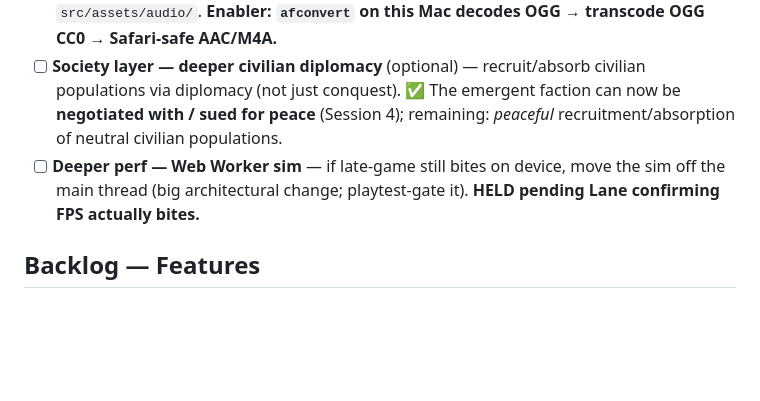
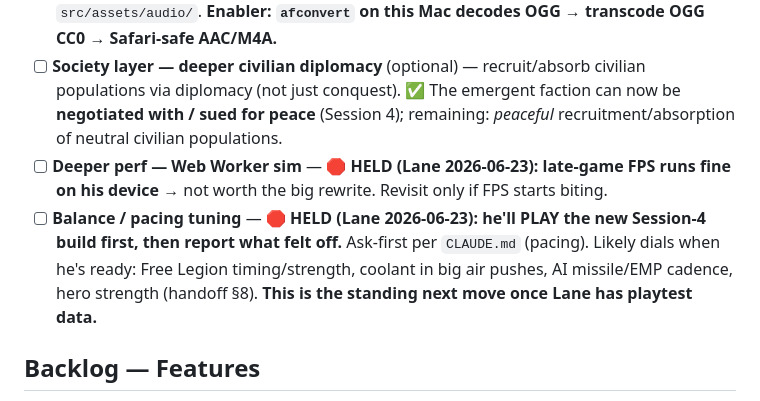
Before and after one commit to lradbill-ship-it/Nexus-Command, a Markdown page: docs/TODO.md, the part around the change. GitHub-like rendering; blank space fills up the shorter version.

```diff
--- a/docs/TODO.md
+++ b/docs/TODO.md
@@ -24,7 +24,8 @@ Last updated: **2026‑06‑23** (Session 4 in progress — Lane delegated "all
 ## ▶ Up next — top candidates (curate to 3–5; these go on the cards first)
 - [ ] **More CC0 audio (optional)** — real CC0 **explosions + nuke blast + victory jingle** ship; ✅ Session 4 added **explosion variety** (asset‑free randomized sub‑thump/crackle, `2af2e56`). Still open: real CC0 samples for **weapons/UI** + distinct explosion sample *variants* — both a **by‑ear curation task for Lane** (I can't judge sound). Swapping a sample = drop a file in `src/assets/audio/`. **Enabler: `afconvert` on this Mac decodes OGG → transcode OGG CC0 → Safari‑safe AAC/M4A.**
 - [ ] **Society layer — deeper civilian diplomacy** (optional) — recruit/absorb civilian populations via diplomacy (not just conquest). ✅ The emergent faction can now be **negotiated with / sued for peace** (Session 4); remaining: *peaceful* recruitment/absorption of neutral civilian populations.
-- [ ] **Deeper perf — Web Worker sim** — if late‑game still bites on device, move the sim off the main thread (big architectural change; playtest‑gate it). **HELD pending Lane confirming FPS actually bites.**
+- [ ] **Deeper perf — Web Worker sim** — 🛑 **HELD (Lane 2026‑06‑23): late‑game FPS runs fine on his device** → not worth the big rewrite. Revisit only if FPS starts biting.
+- [ ] **Balance / pacing tuning** — 🛑 **HELD (Lane 2026‑06‑23): he'll PLAY the new Session‑4 build first, then report what felt off.** Ask‑first per `CLAUDE.md` (pacing). Likely dials when he's ready: Free Legion timing/strength, coolant in big air pushes, AI missile/EMP cadence, hero strength (handoff §8). **This is the standing next move once Lane has playtest data.**
 
 ## Backlog — Features
 - [ ] **Emergent factions** — neutral civilian populations coalesce into a NEW faction that can grow into a real threat (note #3).
```
Also changed, not shown: docs/SESSION_4_HANDOFF.md (+2 -0 lines).
